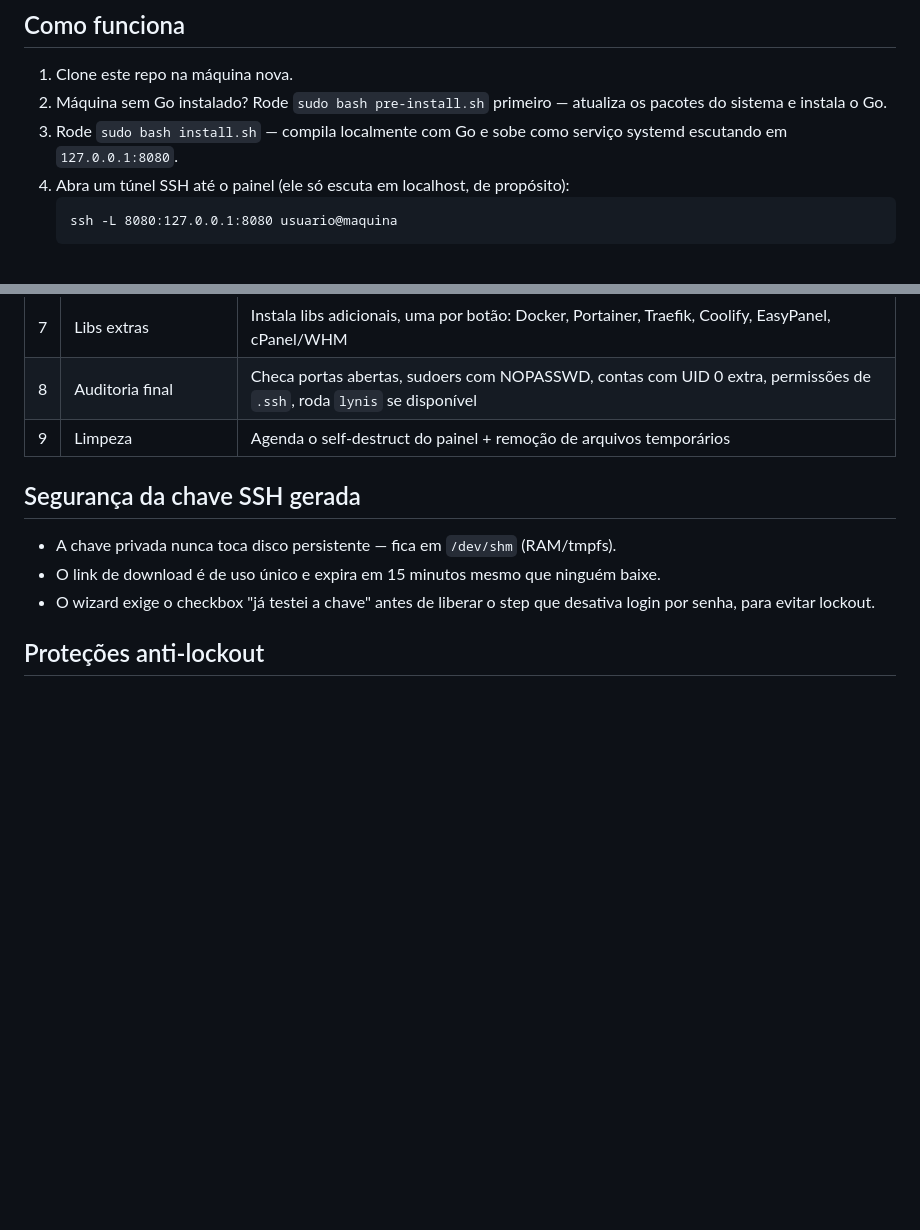
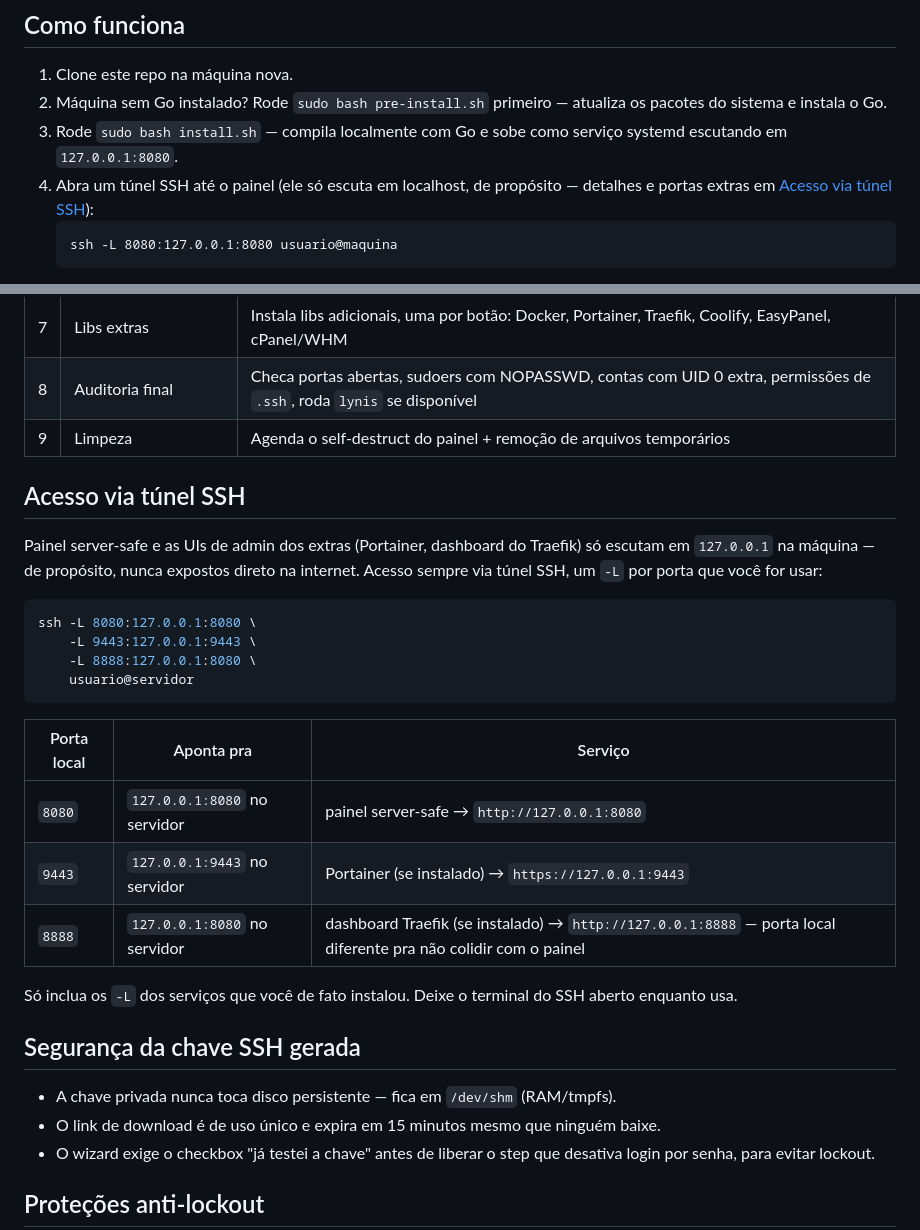
Before and after one commit to wesleybruno/server-safe, a Markdown page: README.md, 2 parts joined by grey strips. Rendered like a GitHub page; blank space fills up the shorter version.

Commit message:
Document SSH tunnel access for the panel and extras dashboards
Portainer/Traefik weren't covered anywhere — add a dedicated section
with the multi -L tunnel command and which local port maps to what.

Co-Authored-By: Claude Sonnet 5 <noreply@anthropic.com>

````diff
--- a/README.md
+++ b/README.md
@@ -11,7 +11,7 @@ Toda máquina Linux nova exige o mesmo checklist manual: trocar porta SSH, desat
 1. Clone este repo na máquina nova.
 2. Máquina sem Go instalado? Rode `sudo bash pre-install.sh` primeiro — atualiza os pacotes do sistema e instala o Go.
 3. Rode `sudo bash install.sh` — compila localmente com Go e sobe como serviço systemd escutando em `127.0.0.1:8080`.
-4. Abra um túnel SSH até o painel (ele só escuta em localhost, de propósito):
+4. Abra um túnel SSH até o painel (ele só escuta em localhost, de propósito — detalhes e portas extras em [Acesso via túnel SSH](#acesso-via-túnel-ssh)):
    ```
    ssh -L 8080:127.0.0.1:8080 usuario@maquina
    ```
@@ -37,6 +37,25 @@ Toda máquina Linux nova exige o mesmo checklist manual: trocar porta SSH, desat
 | 7 | Libs extras | Instala libs adicionais, uma por botão: Docker, Portainer, Traefik, Coolify, EasyPanel, cPanel/WHM |
 | 8 | Auditoria final | Checa portas abertas, sudoers com NOPASSWD, contas com UID 0 extra, permissões de `.ssh`, roda `lynis` se disponível |
 | 9 | Limpeza | Agenda o self-destruct do painel + remoção de arquivos temporários |
+
+## Acesso via túnel SSH
+
+Painel server-safe e as UIs de admin dos extras (Portainer, dashboard do Traefik) só escutam em `127.0.0.1` na máquina — de propósito, nunca expostos direto na internet. Acesso sempre via túnel SSH, um `-L` por porta que você for usar:
+
+```bash
+ssh -L 8080:127.0.0.1:8080 \
+    -L 9443:127.0.0.1:9443 \
+    -L 8888:127.0.0.1:8080 \
+    usuario@servidor
+```
+
+| Porta local | Aponta pra | Serviço |
+|---|---|---|
+| `8080` | `127.0.0.1:8080` no servidor | painel server-safe → `http://127.0.0.1:8080` |
+| `9443` | `127.0.0.1:9443` no servidor | Portainer (se instalado) → `https://127.0.0.1:9443` |
+| `8888` | `127.0.0.1:8080` no servidor | dashboard Traefik (se instalado) → `http://127.0.0.1:8888` — porta local diferente pra não colidir com o painel |
+
+Só inclua os `-L` dos serviços que você de fato instalou. Deixe o terminal do SSH aberto enquanto usa.
 
 ## Segurança da chave SSH gerada
 
````
